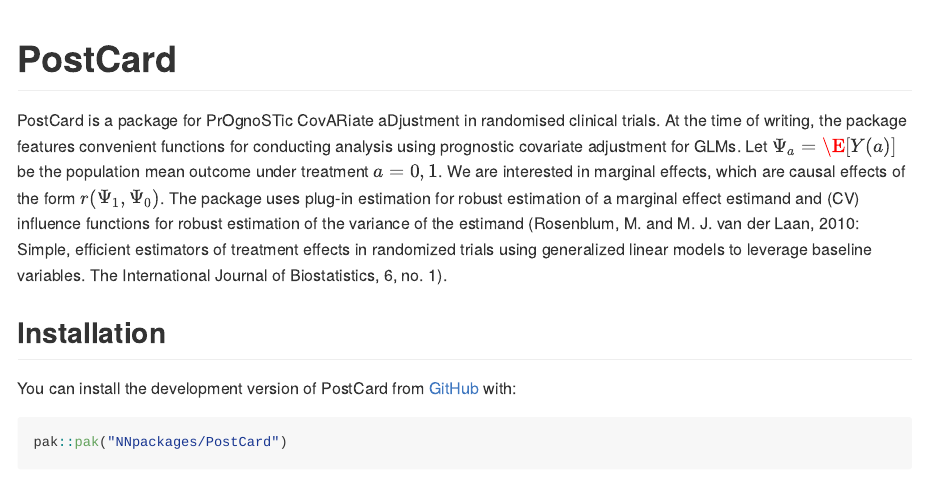
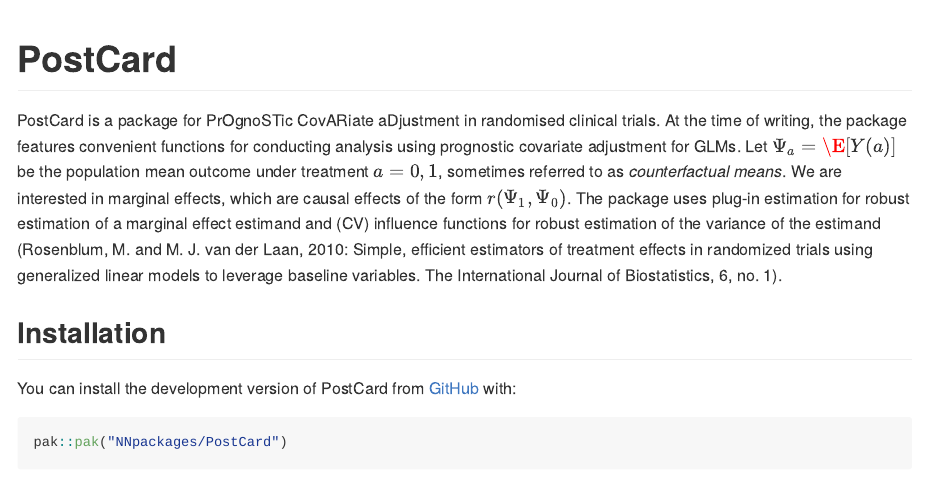
Before and after one commit to topepo/postcard, an R Markdown document (README.Rmd): the page in a window 1100 px wide, from its top. The pictures show the output file README.md that the author committed with the source, drawn offline in the style of GitHub; badge pictures from the web are left out.

Commit message:
docs: Added terminology of counterfactual means

```diff
--- a/README.Rmd
+++ b/README.Rmd
@@ -19,7 +19,7 @@
 [![R-CMD-check](https://github.com/NNpackages/PostCard/actions/workflows/R-CMD-check.yaml/badge.svg)](https://github.com/NNpackages/PostCard/actions/workflows/R-CMD-check.yaml)
 <!-- badges: end -->
 
-PostCard is a package for PrOgnoSTic CovARiate aDjustment in randomised clinical trials. At the time of writing, the package features convenient functions for conducting analysis using prognostic covariate adjustment for GLMs. Let $\Psi_a=\E[Y(a)]$ be the population mean outcome under treatment $a=0, 1$. We are interested in marginal effects, which are causal effects of the form $r(\Psi_1, \Psi_0)$. The package uses plug-in estimation for robust estimation of a marginal effect estimand and (CV) influence functions for robust estimation of the variance of the estimand (Rosenblum, M. and M. J. van der Laan, 2010: Simple, efficient estimators of treatment effects in randomized trials using generalized linear models to leverage baseline variables. The International Journal of Biostatistics, 6, no. 1).
+PostCard is a package for PrOgnoSTic CovARiate aDjustment in randomised clinical trials. At the time of writing, the package features convenient functions for conducting analysis using prognostic covariate adjustment for GLMs. Let $\Psi_a=\E[Y(a)]$ be the population mean outcome under treatment $a=0, 1$, sometimes referred to as *counterfactual means*. We are interested in marginal effects, which are causal effects of the form $r(\Psi_1, \Psi_0)$. The package uses plug-in estimation for robust estimation of a marginal effect estimand and (CV) influence functions for robust estimation of the variance of the estimand (Rosenblum, M. and M. J. van der Laan, 2010: Simple, efficient estimators of treatment effects in randomized trials using generalized linear models to leverage baseline variables. The International Journal of Biostatistics, 6, no. 1).
 
 
 ## Installation
```
Also changed, not shown: README.md.
